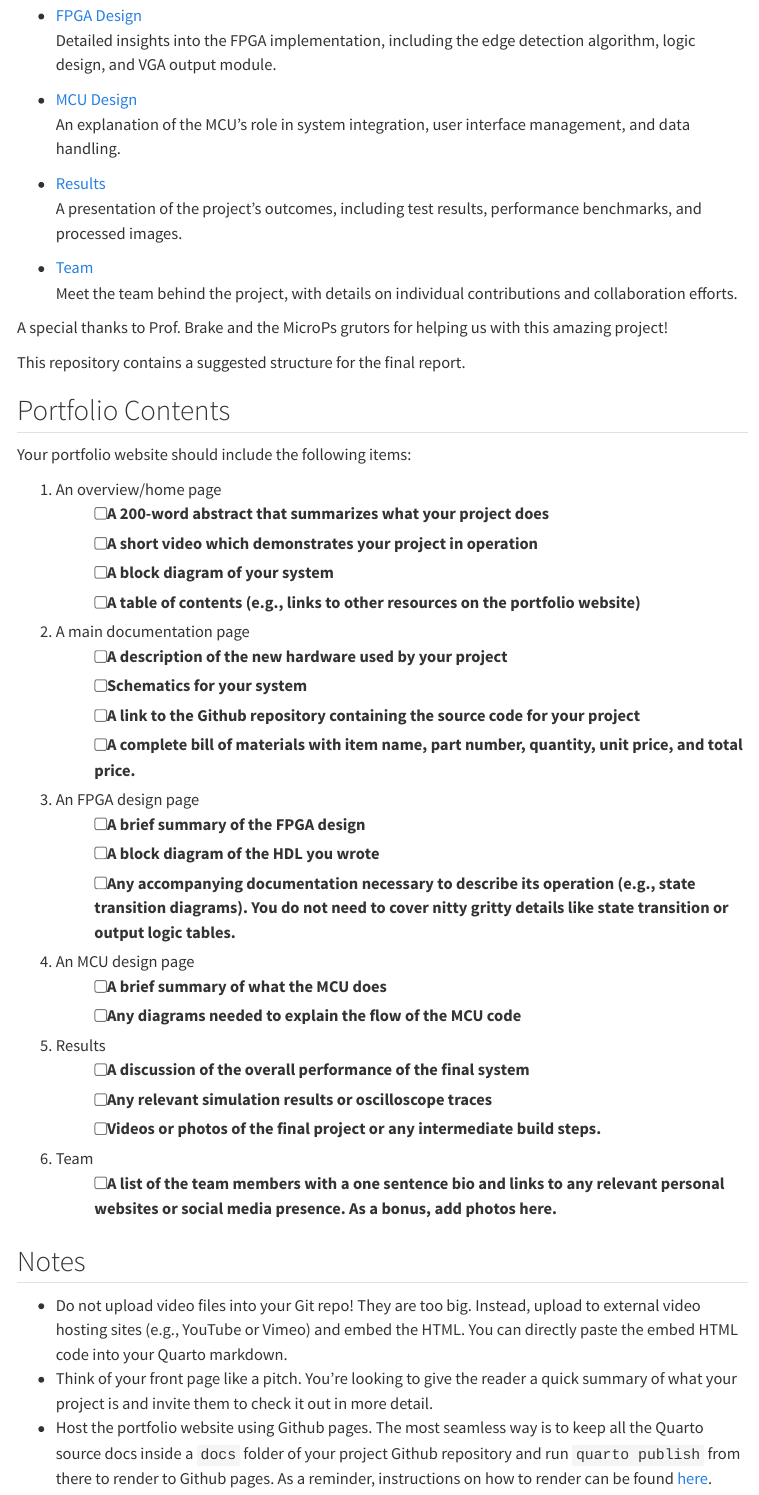
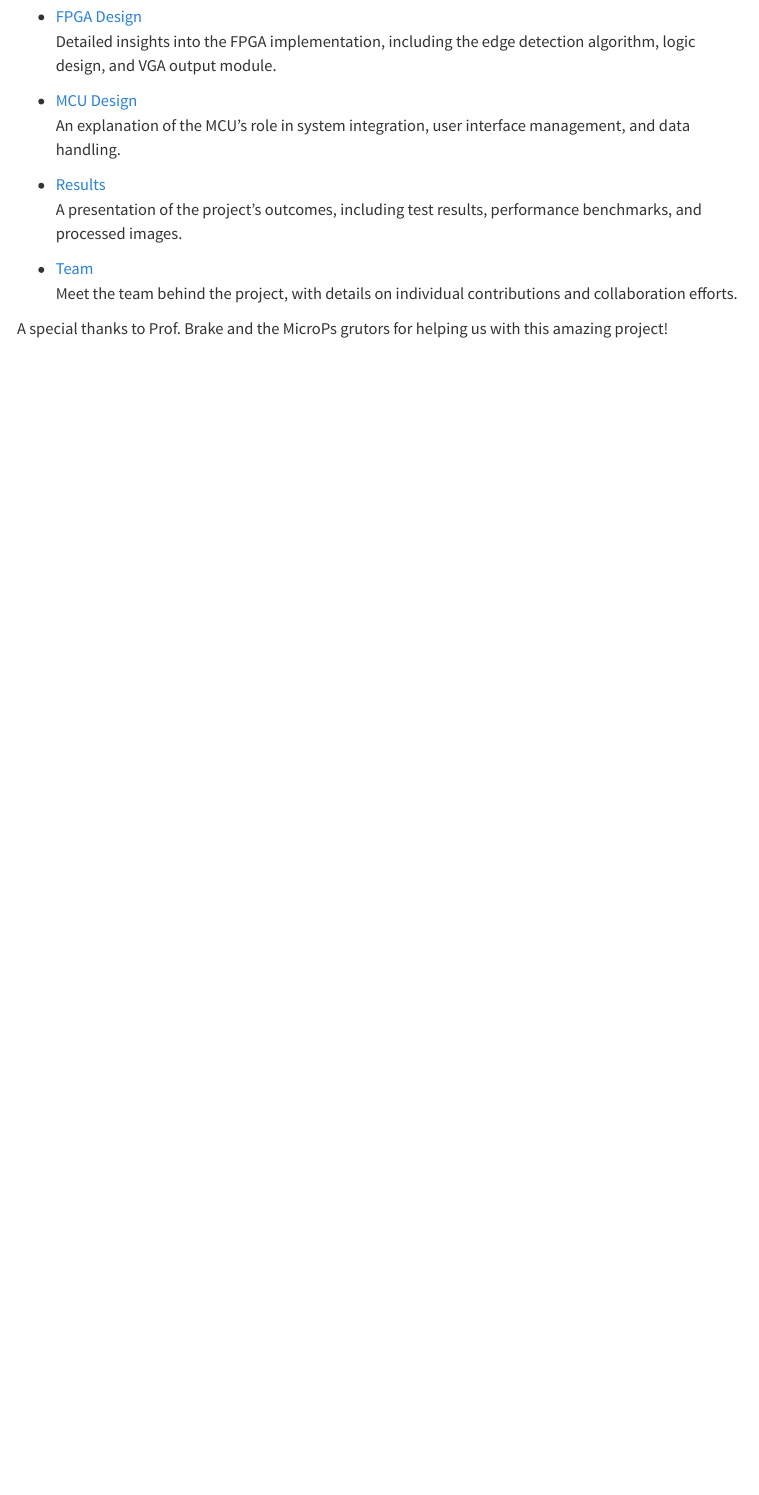
Before and after one commit to AnonymousVikram/e155-project, a Quarto document (docs/index.qmd): the page in a window 1100 px wide, from 520 px down before the commit and from 560 px down after it, so that both start at the same text. Rendered offline with R 4.5, knitr and Pandoc in place of Quarto, with nearby package versions; menus at the side of the page are left out.

Commit message:
removed template content

```diff
--- a/docs/index.qmd
+++ b/docs/index.qmd
@@ -42,56 +42,3 @@ Want more information? Check out the other resources below:
 
 
 A special thanks to Prof. Brake and the MicroPs grutors for helping us with this amazing project!
-
-
-
-
-
-
-
-
-
-
-
-
-
-
-
-
-
-
-This repository contains a suggested structure for the final report.
-
-## Portfolio Contents
-
-Your portfolio website should include the following items:
-
-1. An overview/home page
-   - [ ] A 200-word abstract that summarizes what your project does
-   - [ ] A short video which demonstrates your project in operation
-   - [ ] A block diagram of your system
-   - [ ] A table of contents (e.g., links to other resources on the portfolio website)
-2. A main documentation page
-   - [ ] A description of the new hardware used by your project
-   - [ ] Schematics for your system
-   - [ ] A link to the Github repository containing the source code for your project
-   - [ ] A complete bill of materials with item name, part number, quantity, unit price, and total price.
-3. An FPGA design page
-   - [ ] A brief summary of the FPGA design
-   - [ ] A block diagram of the HDL you wrote
-   - [ ] Any accompanying documentation necessary to describe its operation (e.g., state transition diagrams). You do not need to cover nitty gritty details like state transition or output logic tables.
-4. An MCU design page
-   - [ ] A brief summary of what the MCU does
-   - [ ] Any diagrams needed to explain the flow of the MCU code
-5. Results
-   - [ ] A discussion of the overall performance of the final system
-   - [ ] Any relevant simulation results or oscilloscope traces
-   - [ ] Videos or photos of the final project or any intermediate build steps.
-6. Team
-   - [ ] A list of the team members with a one sentence bio and links to any relevant personal websites or social media presence. As a bonus, add photos here.
-
-## Notes
-
-- Do not upload video files into your Git repo! They are too big. Instead, upload to external video hosting sites (e.g., YouTube or Vimeo) and embed the HTML. You can directly paste the embed HTML code into your Quarto markdown.
-- Think of your front page like a pitch. You're looking to give the reader a quick summary of what your project is and invite them to check it out in more detail.
-- Host the portfolio website using Github pages. The most seamless way is to keep all the Quarto source docs inside a `docs` folder of your project Github repository and run `quarto publish` from there to render to Github pages. As a reminder, instructions on how to render can be found [here](https://quarto.org/docs/publishing/github-pages.html#publish-command).
```
Also changed, not shown: docs/index.qmd (2 more changed lines).
